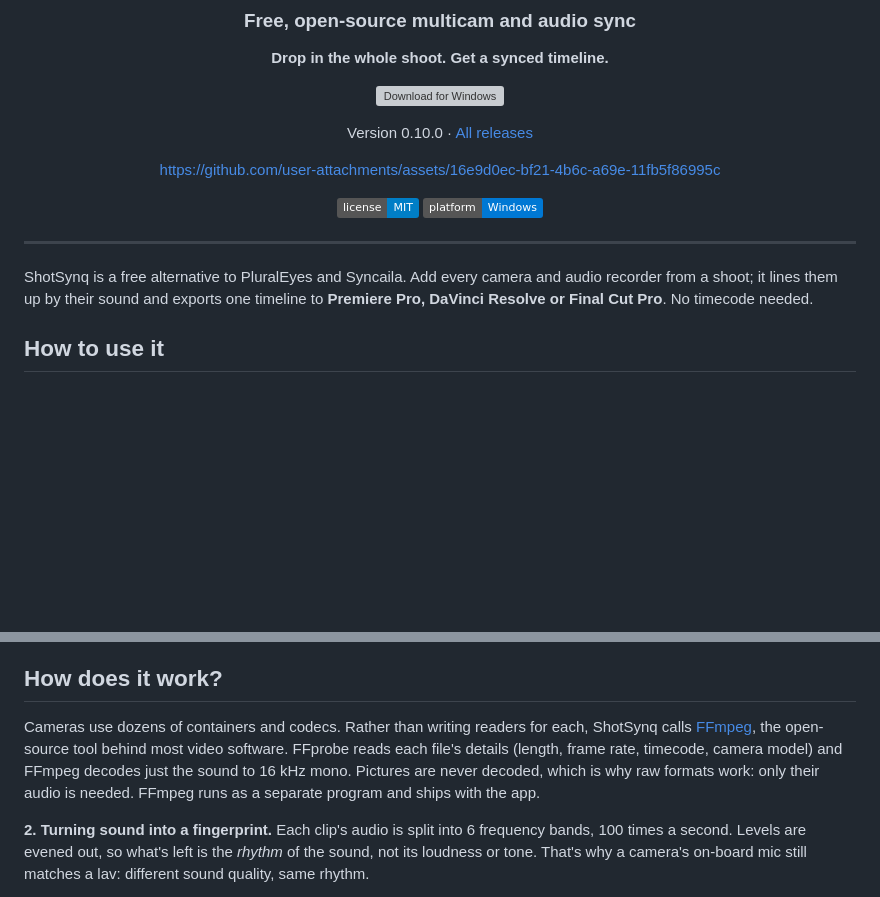
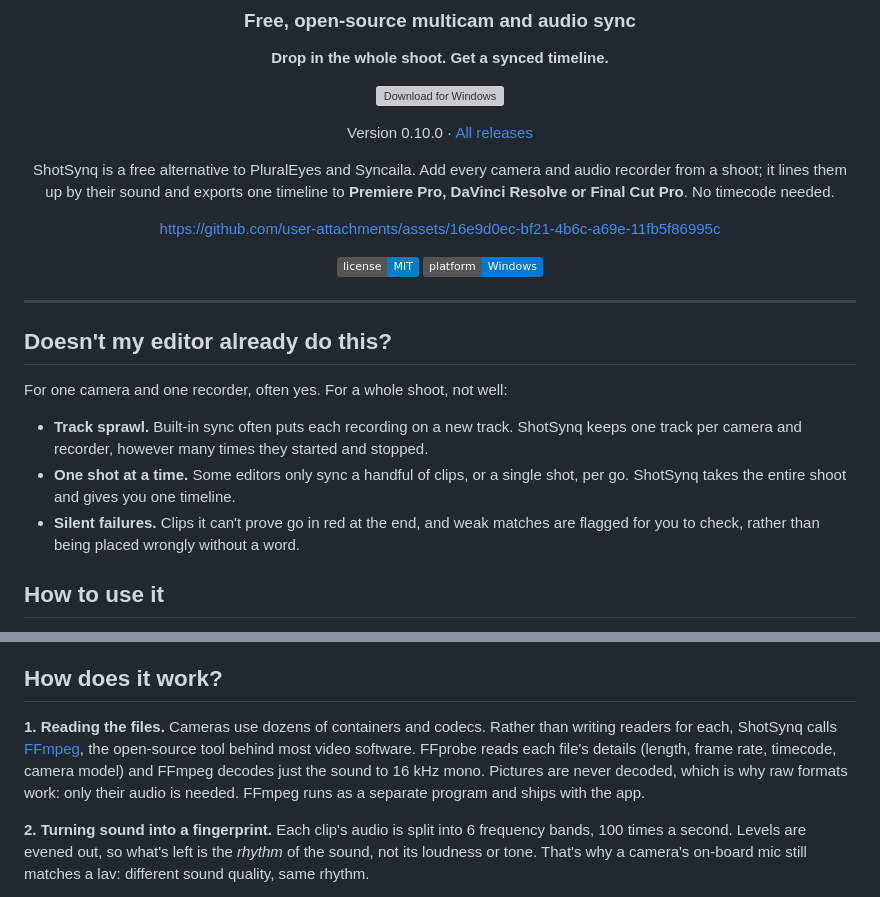
Before and after one commit to rorymarsh89/ShotSynq, a Markdown page: README.md, 2 parts joined by grey strips. Rendered like a GitHub page; badges without logos; blank space fills up the shorter version; grey boxes are pictures that could not be loaded.

```diff
--- a/README.md
+++ b/README.md
@@ -12,6 +12,8 @@
 
 Version 0.10.0 · [All releases](../../releases)
 
+ShotSynq is a free alternative to PluralEyes and Syncaila. Add every camera and audio recorder from a shoot; it lines them up by their sound and exports one timeline to **Premiere Pro, DaVinci Resolve or Final Cut Pro**. No timecode needed.
+
 
 
 https://github.com/user-attachments/assets/16e9d0ec-bf21-4b6c-a69e-11fb5f86995c
@@ -24,7 +26,13 @@ https://github.com/user-attachments/assets/16e9d0ec-bf21-4b6c-a69e-11fb5f86995c
 
 ---
 
-ShotSynq is a free alternative to PluralEyes and Syncaila. Add every camera and audio recorder from a shoot; it lines them up by their sound and exports one timeline to **Premiere Pro, DaVinci Resolve or Final Cut Pro**. No timecode needed.
+## Doesn't my editor already do this?
+
+For one camera and one recorder, often yes. For a whole shoot, not well:
+
+- **Track sprawl.** Built-in sync often puts each recording on a new track. ShotSynq keeps one track per camera and recorder, however many times they started and stopped.
+- **One shot at a time.** Some editors only sync a handful of clips, or a single shot, per go. ShotSynq takes the entire shoot and gives you one timeline.
+- **Silent failures.** Clips it can't prove go in red at the end, and weak matches are flagged for you to check, rather than being placed wrongly without a word.
 
 ## How to use it
 
@@ -37,7 +45,7 @@ ShotSynq is a free alternative to PluralEyes and Syncaila. Add every camera and
 
 ## How does it work?
 
-Cameras use dozens of containers and codecs. Rather than writing readers for each, ShotSynq calls [FFmpeg](https://ffmpeg.org), the open-source tool behind most video software. FFprobe reads each file's details (length, frame rate, timecode, camera model) and FFmpeg decodes just the sound to 16 kHz mono. Pictures are never decoded, which is why raw formats work: only their audio is needed. FFmpeg runs as a separate program and ships with the app.
+**1. Reading the files.** Cameras use dozens of containers and codecs. Rather than writing readers for each, ShotSynq calls [FFmpeg](https://ffmpeg.org), the open-source tool behind most video software. FFprobe reads each file's details (length, frame rate, timecode, camera model) and FFmpeg decodes just the sound to 16 kHz mono. Pictures are never decoded, which is why raw formats work: only their audio is needed. FFmpeg runs as a separate program and ships with the app.
 
 **2. Turning sound into a fingerprint.** Each clip's audio is split into 6 frequency bands, 100 times a second. Levels are evened out, so what's left is the *rhythm* of the sound, not its loudness or tone. That's why a camera's on-board mic still matches a lav: different sound quality, same rhythm.
 
```
